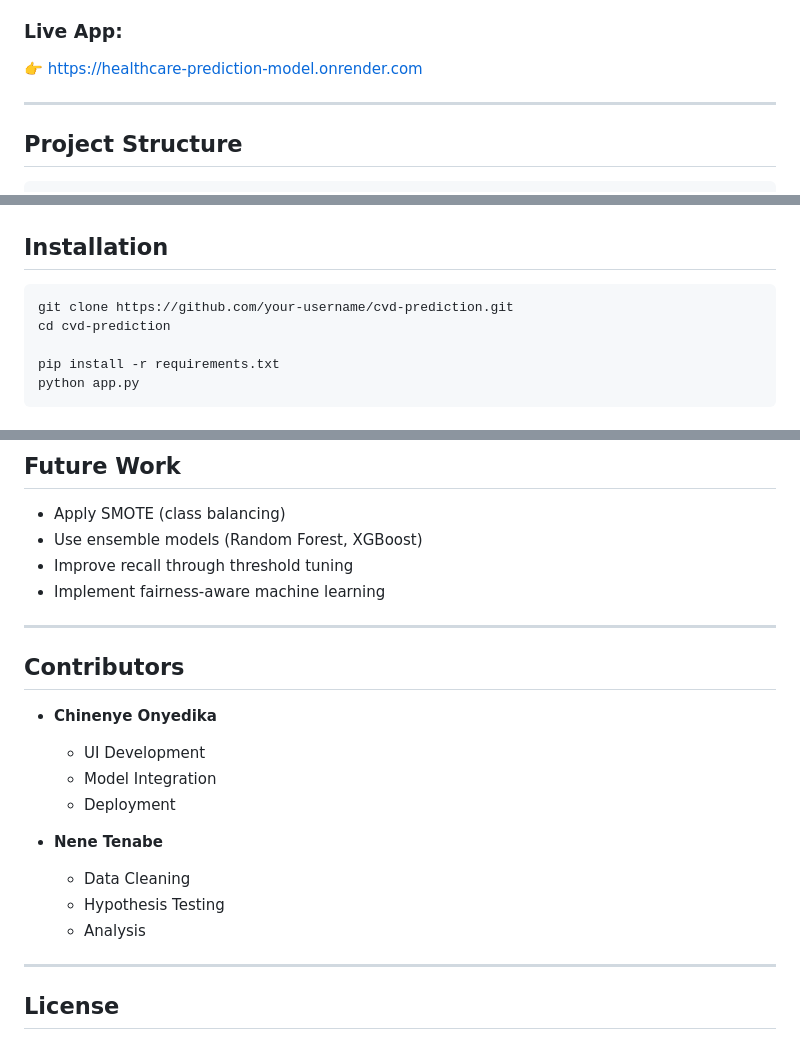
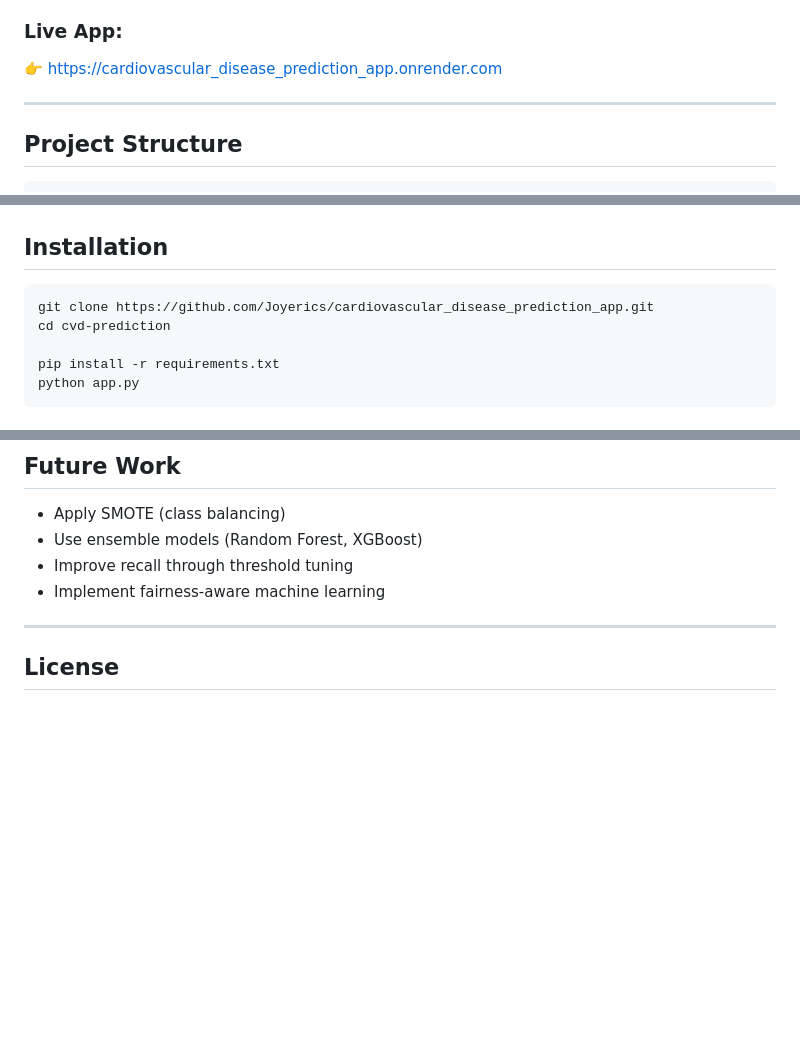
Before and after one commit to Joyerics/cardiovascular_disease_prediction_app, a Markdown page: README.md, 3 parts joined by grey strips. GitHub-like rendering; blank space fills up the shorter version.

````diff
--- a/README.md
+++ b/README.md
@@ -120,7 +120,7 @@ The project includes a **fully deployed healthcare-style web application**.
 
 ### Live App:
 
-👉 https://healthcare-prediction-model.onrender.com
+👉 https://cardiovascular_disease_prediction_app.onrender.com
 
 ---
 
@@ -149,7 +149,7 @@ The project includes a **fully deployed healthcare-style web application**.
 ## Installation
 
 ```bash
-git clone https://github.com/your-username/cvd-prediction.git
+git clone https://github.com/Joyerics/cardiovascular_disease_prediction_app.git
 cd cvd-prediction
 
 pip install -r requirements.txt
@@ -182,21 +182,6 @@ python app.py
 * Improve recall through threshold tuning
 * Implement fairness-aware machine learning
 
----
-
-## Contributors
-
-* **Chinenye Onyedika**
-
-  * UI Development
-  * Model Integration
-  * Deployment
-
-* **Nene Tenabe**
-
-  * Data Cleaning
-  * Hypothesis Testing
-  * Analysis
 
 ---
 
````
